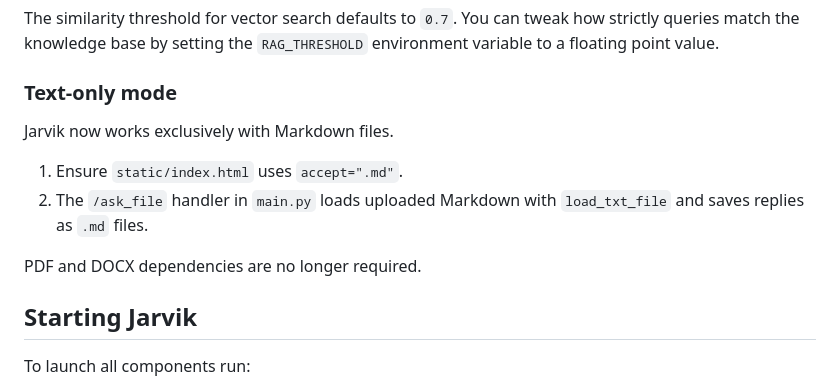
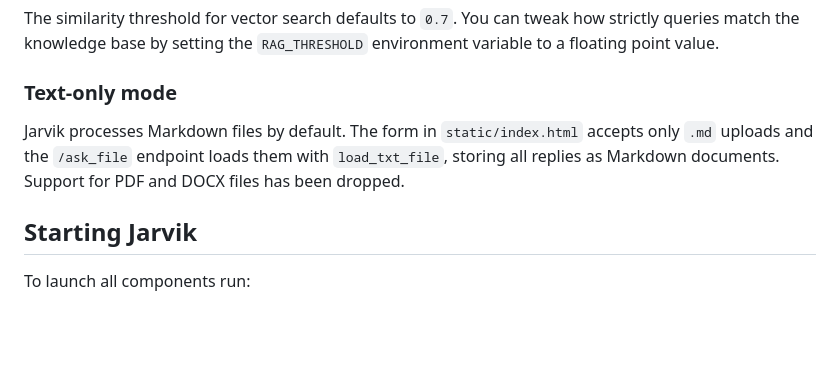
Before and after one commit to Smukanec/Jarvik_W, a Markdown page: README.md, the part around the change. GitHub-like rendering; blank space fills up the shorter version.

Commit message:
Update text-only mode section

```diff
--- a/README.md
+++ b/README.md
@@ -71,13 +71,10 @@ environment variable to a floating point value.
 
 ### Text-only mode
 
-Jarvik now works exclusively with Markdown files.
-
-1. Ensure `static/index.html` uses `accept=".md"`.
-2. The `/ask_file` handler in `main.py` loads uploaded Markdown with
-   `load_txt_file` and saves replies as `.md` files.
-
-PDF and DOCX dependencies are no longer required.
+Jarvik processes Markdown files by default. The form in
+`static/index.html` accepts only `.md` uploads and the `/ask_file`
+endpoint loads them with `load_txt_file`, storing all replies as Markdown
+documents. Support for PDF and DOCX files has been dropped.
 
 ## Starting Jarvik
 
```
